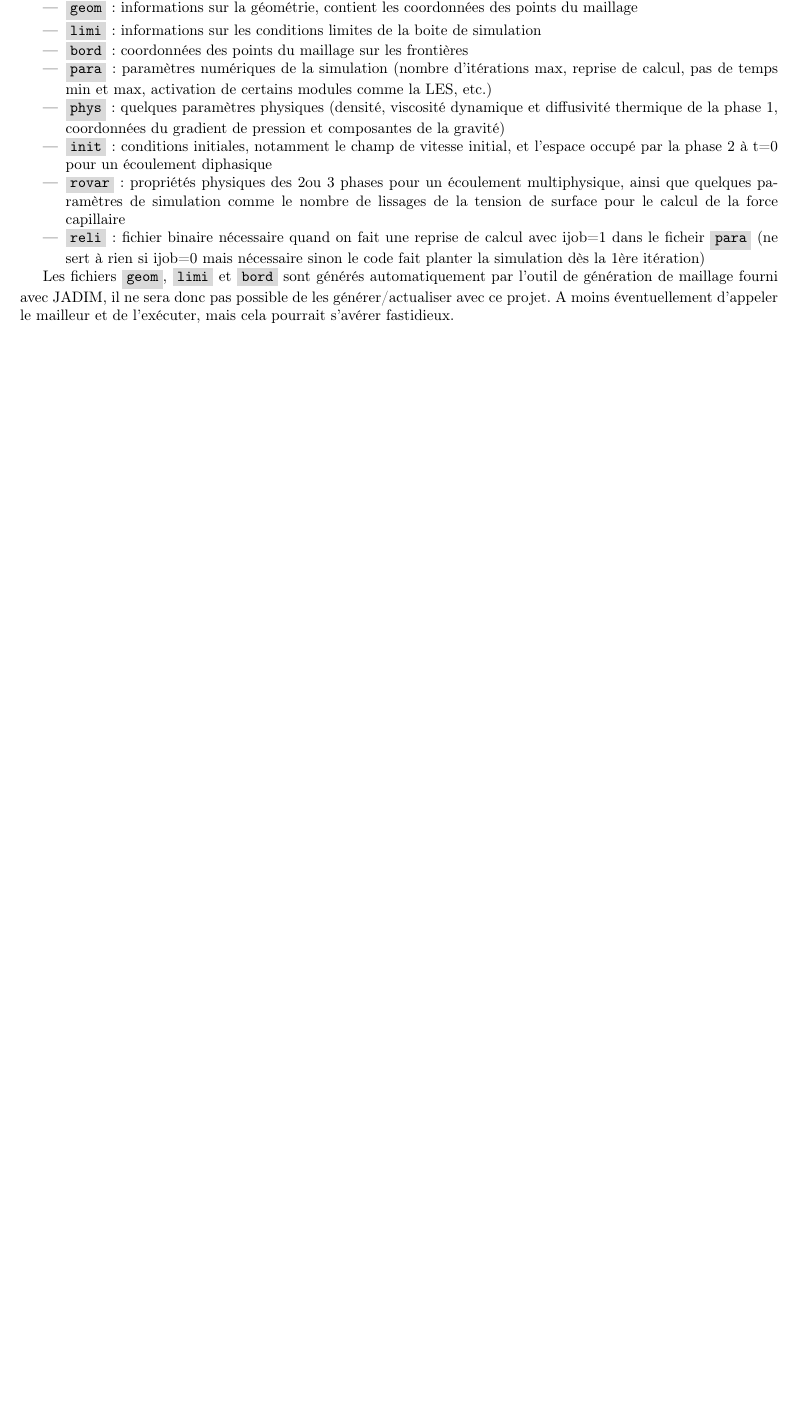
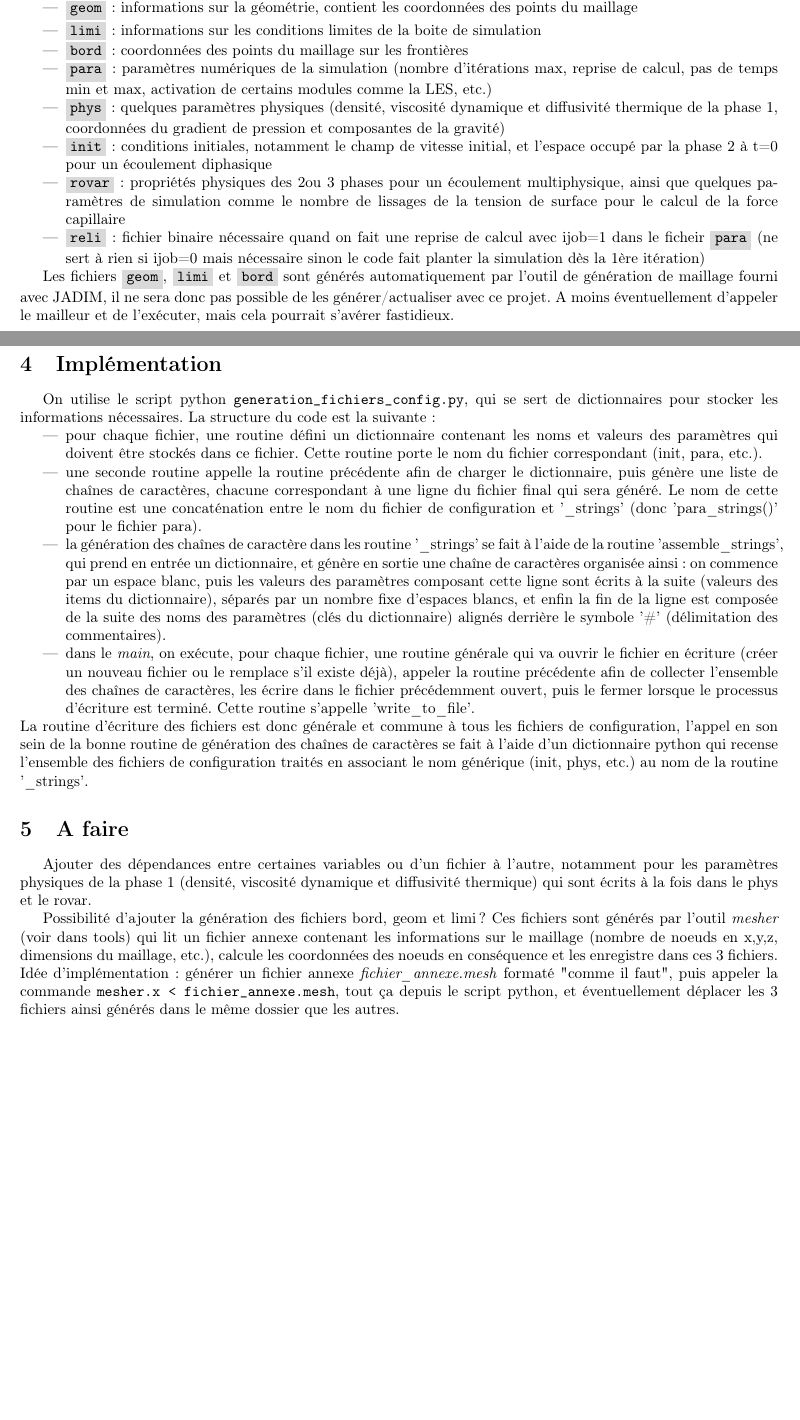
Before and after one commit to FlorentBurdairon/projet_automatisation_configuration_JADIM, a LaTeX document (Readme.tex): part of the page before the commit and two parts of pages 1 and 2 of 2 after it, the two joined at a grey line, cut so that both start at the same text, the shorter picture padded with empty space. Compiled offline with pdfLaTeX.

Commit message:
Met le Readme a jour

```diff
--- a/Readme.tex
+++ b/Readme.tex
@@ -47,4 +47,23 @@ L'ensemble des fichiers nécessaires doit être renseigné dans un fichier "jcl"
 
 Les fichiers \code{geom}, \code{limi} et \code{bord} sont générés automatiquement par l'outil de génération de maillage fourni avec JADIM, il ne sera donc pas possible de les générer/actualiser avec ce projet. A moins éventuellement d'appeler le mailleur et de l'exécuter, mais cela pourrait s'avérer fastidieux.
 
+
+
+\section{Implémentation}
+
+On utilise le script python \verb+generation_fichiers_config.py+, qui se sert de dictionnaires pour stocker les informations nécessaires. La structure du code est la suivante :
+\begin{itemize}
+    \item   pour chaque fichier, une routine défini un dictionnaire contenant les noms et valeurs des paramètres qui doivent être stockés dans ce fichier. Cette routine porte le nom du fichier correspondant (init, para, etc.).
+    \item   une seconde routine appelle la routine précédente afin de charger le dictionnaire, puis génère une liste de chaînes de caractères, chacune correspondant à une ligne du fichier final qui sera généré. Le nom de cette routine est une concaténation entre le nom du fichier de configuration et '\_strings' (donc 'para\_strings()' pour le fichier para).
+    \item   la génération des chaînes de caractère dans les routine '\_strings' se fait à l'aide de la routine 'assemble\_strings', qui prend en entrée un dictionnaire, et génère en sortie une chaîne de caractères organisée ainsi : on commence par un espace blanc, puis les valeurs des paramètres composant cette ligne sont écrits à la suite (valeurs des items du dictionnaire), séparés par un nombre fixe d'espaces blancs, et enfin la fin de la ligne est composée de la suite des noms des paramètres (clés du dictionnaire) alignés derrière le symbole '\#' (délimitation des commentaires).
+    \item   dans le \textit{main}, on exécute, pour chaque fichier, une routine générale qui va ouvrir le fichier en écriture (créer un nouveau fichier ou le remplace s'il existe déjà), appeler la routine précédente afin de collecter l'ensemble des chaînes de caractères, les écrire dans le fichier précédemment ouvert, puis le fermer lorsque le processus d'écriture est terminé. Cette routine  s'appelle 'write\_to\_file'.
+\end{itemize}
+La routine d'écriture des fichiers est donc générale et commune à tous les fichiers de configuration, l'appel en son sein de la bonne routine de génération des chaînes de caractères se fait à l'aide d'un dictionnaire python qui recense l'ensemble des fichiers de configuration traités en associant le nom générique (init, phys, etc.) au nom de la routine '\_strings'.
+
+\section{A faire}
+
+Ajouter des dépendances entre certaines variables ou d'un fichier à l'autre, notamment pour les paramètres physiques de la phase 1 (densité, viscosité dynamique et diffusivité thermique) qui sont écrits à la fois dans le phys et le rovar.
+
+Possibilité d'ajouter la génération des fichiers bord, geom et limi? Ces fichiers sont générés par l'outil \textit{mesher} (voir dans tools) qui lit un fichier annexe contenant les informations sur le maillage (nombre de noeuds en x,y,z, dimensions du maillage, etc.), calcule les coordonnées des noeuds en conséquence et les enregistre dans ces 3 fichiers. Idée d'implémentation : générer un fichier annexe \textit{fichier\_annexe.mesh} formaté "comme il faut", puis appeler la commande \texttt{mesher.x < fichier\_annexe.mesh}, tout ça depuis le script python, et éventuellement déplacer les 3 fichiers ainsi générés dans le même dossier que les autres.
+
 \end{document}
```
